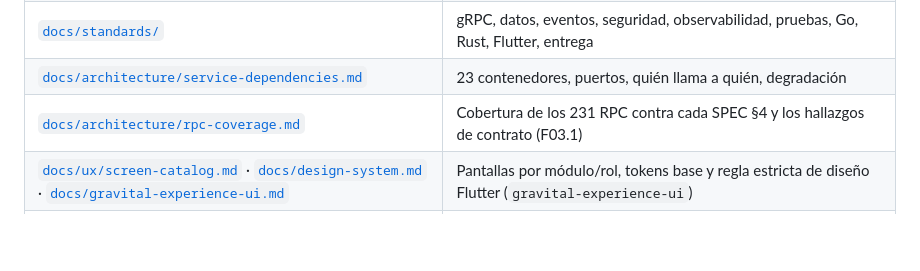
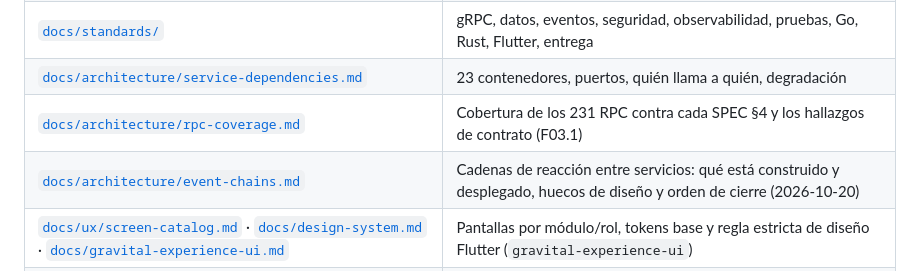
Before and after one commit to angelnereira/Plenty-Pay, a Markdown page: README.md, the part around the change. Rendered like a GitHub page; blank space fills up the shorter version.

Commit message:
docs: index event-chains audit
Co-Authored-By: Claude Opus 5.5 <noreply@anthropic.com>

```diff
--- a/README.md
+++ b/README.md
@@ -32,6 +32,7 @@ Todo de código abierto; sin dependencia de un proveedor de nube.
 | [`docs/standards/`](docs/standards) | gRPC, datos, eventos, seguridad, observabilidad, pruebas, Go, Rust, Flutter, entrega |
 | [`docs/architecture/service-dependencies.md`](docs/architecture/service-dependencies.md) | 23 contenedores, puertos, quién llama a quién, degradación |
 | [`docs/architecture/rpc-coverage.md`](docs/architecture/rpc-coverage.md) | Cobertura de los 231 RPC contra cada SPEC §4 y los hallazgos de contrato (F03.1) |
+| [`docs/architecture/event-chains.md`](docs/architecture/event-chains.md) | Cadenas de reacción entre servicios: qué está construido y desplegado, huecos de diseño y orden de cierre (2026-10-20) |
 | [`docs/ux/screen-catalog.md`](docs/ux/screen-catalog.md) · [`docs/design-system.md`](docs/design-system.md) · [`docs/gravital-experience-ui.md`](docs/gravital-experience-ui.md) | Pantallas por módulo/rol, tokens base y regla estricta de diseño Flutter (`gravital-experience-ui`) |
 | [`docs/ux/functional-spec/`](docs/ux/functional-spec/README.md) | Requisitos funcionales y ficha de cada pantalla: elementos, textos, validaciones, flujos y conexiones entre módulos |
 | [`docs/compliance/regulatory-framework.md`](docs/compliance/regulatory-framework.md) | Normas de Panamá y estándares internacionales convertidos en reglas de negocio `N-…`, con fuentes y nivel de verificación |
```
